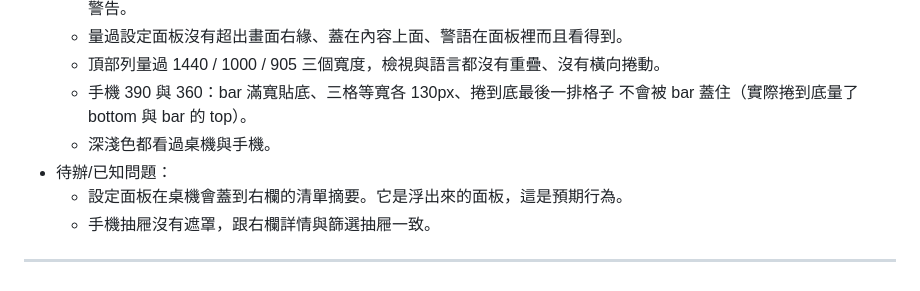
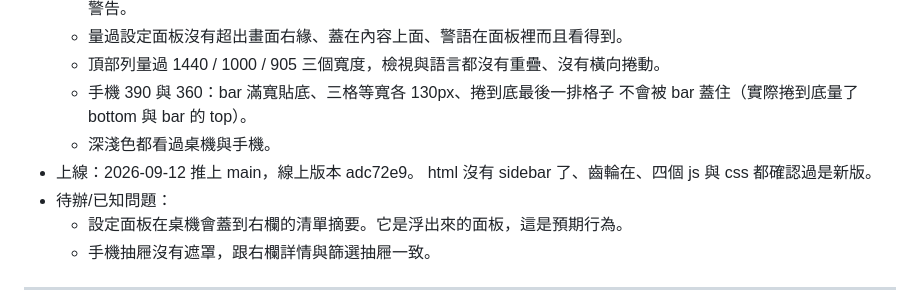
Before and after one commit to JP-study-list/poke-change, a Markdown page: progress.md, the part around the change. Drawn GitHub-style.

Commit message:
docs: 補上線紀錄，線上版本 adc72e9
Co-Authored-By: Claude Opus 5 (1M context) <noreply@anthropic.com>

```diff
--- a/progress.md
+++ b/progress.md
@@ -50,6 +50,8 @@
   - 手機 390 與 360：bar 滿寬貼底、三格等寬各 130px、捲到底最後一排格子
     不會被 bar 蓋住（實際捲到底量了 bottom 與 bar 的 top）。
   - 深淺色都看過桌機與手機。
+- 上線：2026-09-12 推上 main，線上版本 adc72e9。
+  html 沒有 sidebar 了、齒輪在、四個 js 與 css 都確認過是新版。
 - 待辦/已知問題：
   - 設定面板在桌機會蓋到右欄的清單摘要。它是浮出來的面板，這是預期行為。
   - 手機抽屜沒有遮罩，跟右欄詳情與篩選抽屜一致。
```
